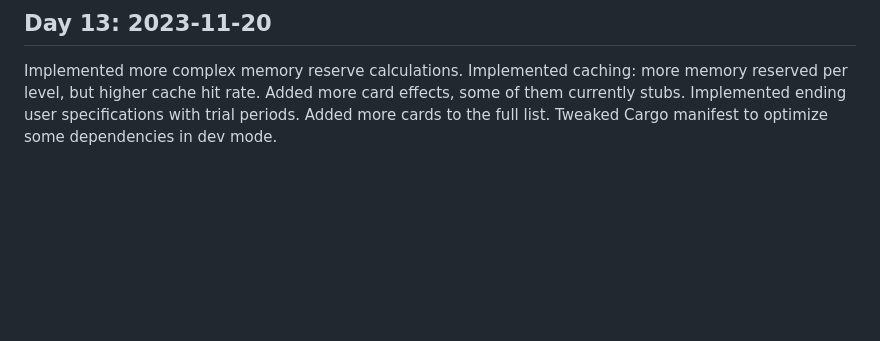
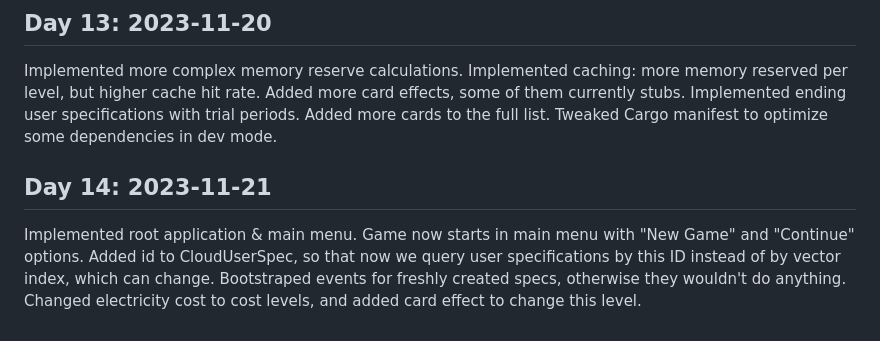
Before and after one commit to Enet4/10xCloudChampion, a Markdown page: journal.md, the part around the change. GitHub-like rendering; blank space fills up the shorter version.

Commit message:
Add journal entry 14

```diff
--- a/journal.md
+++ b/journal.md
@@ -101,3 +101,16 @@ Added more card effects, some of them currently stubs.
 Implemented ending user specifications with trial periods.
 Added more cards to the full list.
 Tweaked Cargo manifest to optimize some dependencies in dev mode.
+
+## Day 14: 2023-11-21
+
+Implemented root application & main menu.
+Game now starts in main menu with "New Game" and "Continue" options.
+Added id to CloudUserSpec,
+so that now we query user specifications by this ID
+instead of by vector index,
+which can change.
+Bootstraped events for freshly created specs,
+otherwise they wouldn't do anything.
+Changed electricity cost to cost levels,
+and added card effect to change this level.
```
